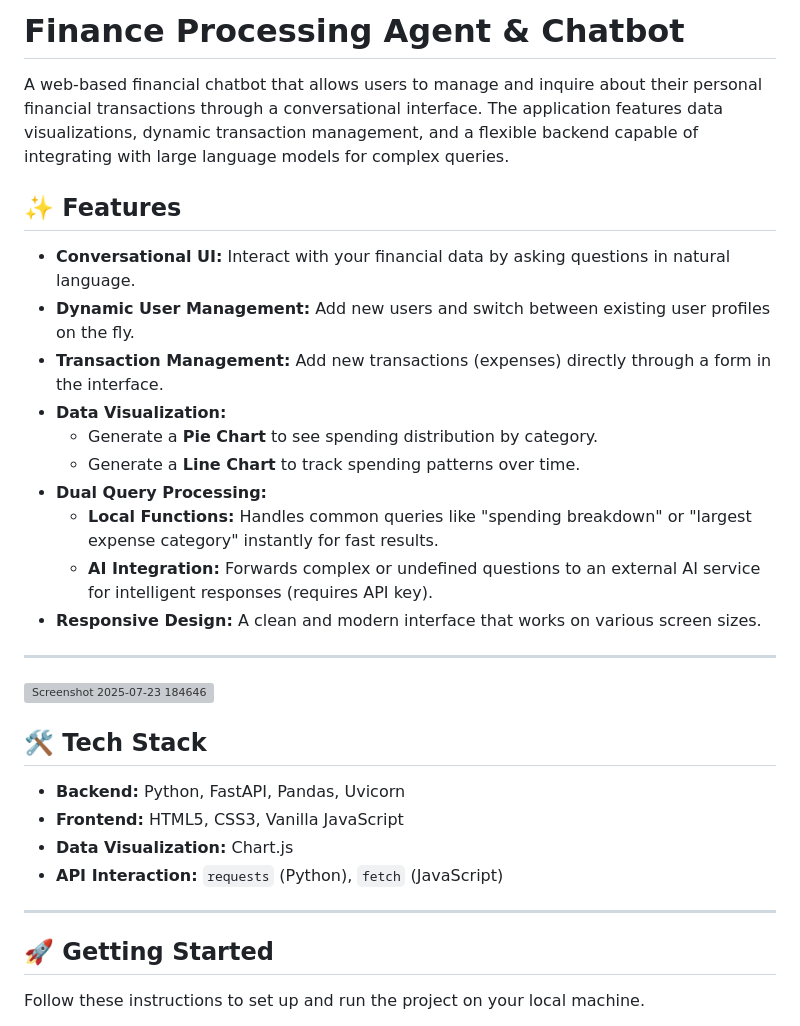
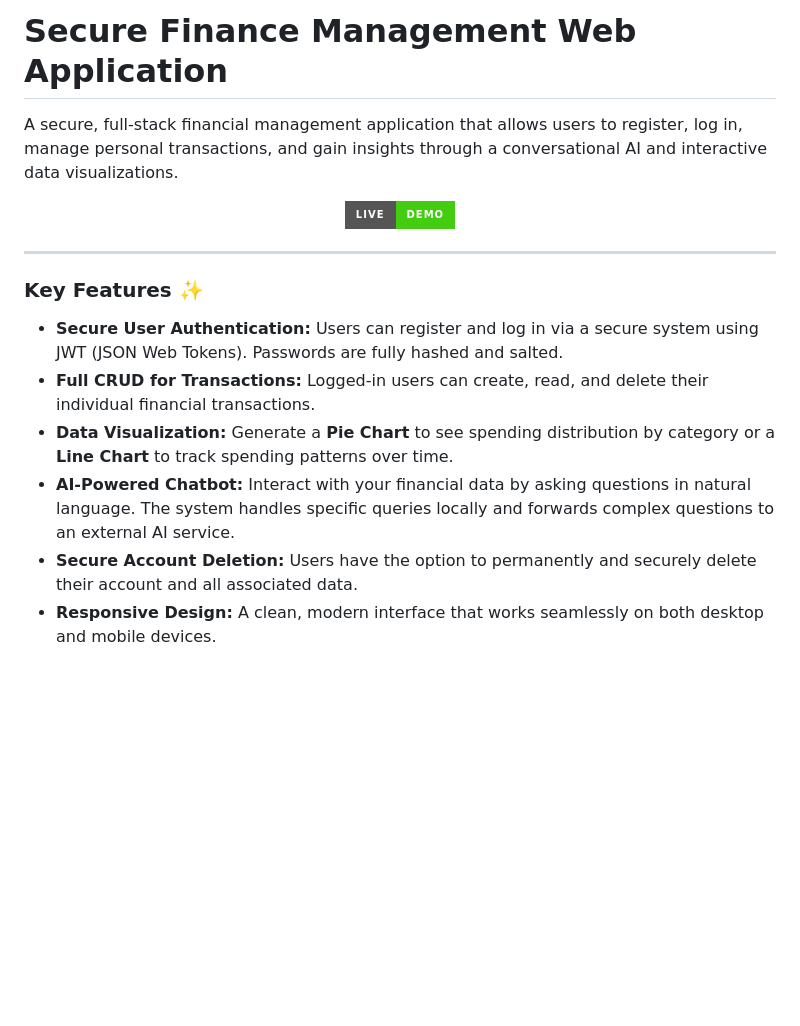
Before and after one commit to Lakshit0510/finance_Tracker, a Markdown page: README.md, the part around one of its changes. GitHub-like rendering; badges without logos; blank space fills up the shorter version; grey boxes are pictures that could not be loaded.

```diff
--- a/README.md
+++ b/README.md
@@ -1,35 +1,20 @@
-# Finance Processing Agent & Chatbot
+# Secure Finance Management Web Application
 
-A web-based financial chatbot that allows users to manage and inquire about their personal financial transactions through a conversational interface. The application features data visualizations, dynamic transaction management, and a flexible backend capable of integrating with large language models for complex queries.
+A secure, full-stack financial management application that allows users to register, log in, manage personal transactions, and gain insights through a conversational AI and interactive data visualizations.
 
-
-
-## ✨ Features
-
-* **Conversational UI:** Interact with your financial data by asking questions in natural language.
-* **Dynamic User Management:** Add new users and switch between existing user profiles on the fly.
-* **Transaction Management:** Add new transactions (expenses) directly through a form in the interface.
-* **Data Visualization:**
-    * Generate a **Pie Chart** to see spending distribution by category.
-    * Generate a **Line Chart** to track spending patterns over time.
-* **Dual Query Processing:**
-    * **Local Functions:** Handles common queries like "spending breakdown" or "largest expense category" instantly for fast results.
-    * **AI Integration:** Forwards complex or undefined questions to an external AI service for intelligent responses (requires API key).
-* **Responsive Design:** A clean and modern interface that works on various screen sizes.
-
----
-<img width="200" height="250" alt="Screenshot 2025-07-23 184646" src="https://github.com/user-attachments/assets/74140042-4ca6-4b42-afeb-d0255ef5f6de" />
-
-## 🛠️ Tech Stack
-
-* **Backend:** Python, FastAPI, Pandas, Uvicorn
-* **Frontend:** HTML5, CSS3, Vanilla JavaScript
-* **Data Visualization:** Chart.js
-* **API Interaction:** `requests` (Python), `fetch` (JavaScript)
+<p align="center">
+  <a href="https://finance-tracker-web-iwx8.onrender.com"> <img src="https://img.shields.io/badge/Live-Demo-brightgreen?style=for-the-badge&logo=render" alt="Live Demo"/>
+  </a>
+</p>
 
 ---
 
-## 🚀 Getting Started
+### Key Features ✨
 
-Follow these instructions to set up and run the project on your local machine.
+* **Secure User Authentication:** Users can register and log in via a secure system using JWT (JSON Web Tokens). Passwords are fully hashed and salted.
+* **Full CRUD for Transactions:** Logged-in users can create, read, and delete their individual financial transactions.
+* **Data Visualization:** Generate a **Pie Chart** to see spending distribution by category or a **Line Chart** to track spending patterns over time.
+* **AI-Powered Chatbot:** Interact with your financial data by asking questions in natural language. The system handles specific queries locally and forwards complex questions to an external AI service.
+* **Secure Account Deletion:** Users have the option to permanently and securely delete their account and all associated data.
+* **Responsive Design:** A clean, modern interface that works seamlessly on both desktop and mobile devices.
 
```
Also changed, not shown: other parts of README.md (+41 -58 lines).
